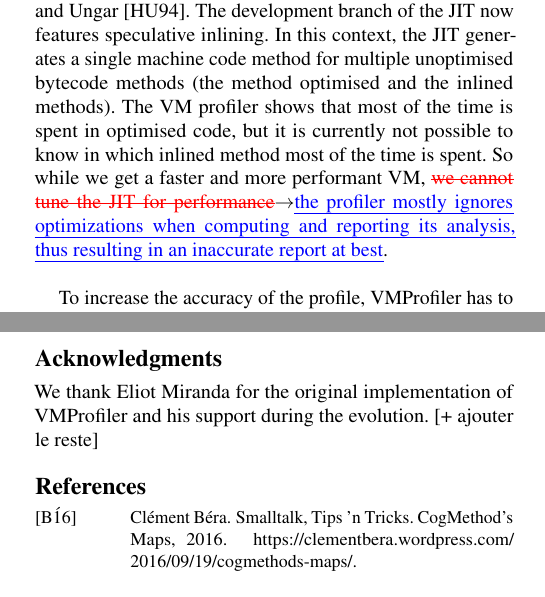
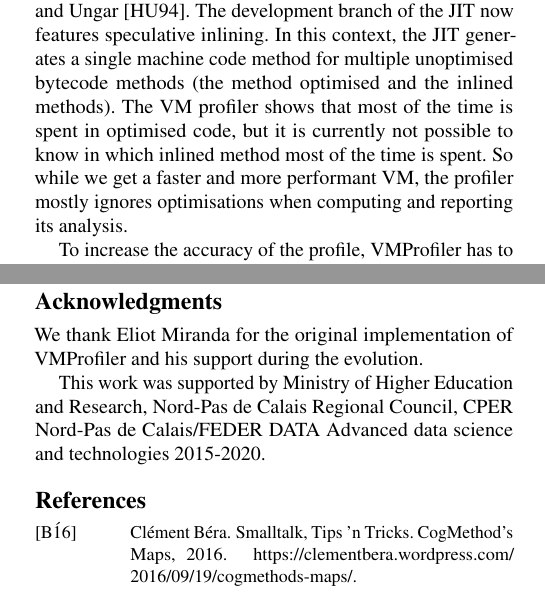
Before and after one commit to sophie-kaleba/2017-IWST-VMProfiler, a LaTeX paper (main.tex): two parts of the columns of pages 1 and 7 of 8, joined at a grey line, cut so that both start at the same text. Compiled offline with pdfLaTeX; a missing font is replaced by an installed copy or a similar font.

Commit message:
submitted version

```diff
--- a/main.tex
+++ b/main.tex
@@ -278,7 +278,7 @@ Such profiling tools are already available in Pharo, like MessageTally \cite{Ber
 % problem
 Right now, VMProfiler cannot track down precisely where the time is spent when executing the code generated by the JIT. It tracks down in which methods the time is spent, but it cannot track down in which part of those methods the time is spent. For example, assuming there is a frequently used method with multiple loops, VMProfiler mentions that most of the time is spent in this method (it is indeed frequently used), but it cannot mention in which loop the time is spent.
 
-This problem is more and more significant as new optimisations are added to the JIT, based on the work of H\"olzle and Ungar~\cite{Holz94a}. The development branch of the JIT now features speculative inlining. In this context, the JIT generates a single machine code method for multiple unoptimised bytecode methods (the method optimised and the inlined methods). The VM profiler shows that most of the time is spent in optimised code, but it is currently not possible to know in which inlined method most of the time is spent. So while we get a faster and more performant VM, \chg{we cannot tune the JIT for performance}{the profiler mostly ignores optimizations when computing and reporting its analysis, thus resulting in an inaccurate report at best}.\\
+This problem is more and more significant as new optimisations are added to the JIT, based on the work of H\"olzle and Ungar~\cite{Holz94a}. The development branch of the JIT now features speculative inlining. In this context, the JIT generates a single machine code method for multiple unoptimised bytecode methods (the method optimised and the inlined methods). The VM profiler shows that most of the time is spent in optimised code, but it is currently not possible to know in which inlined method most of the time is spent. So while we get a faster and more performant VM, the profiler mostly ignores optimisations when computing and reporting its analysis.
 
 %solution
 To increase the accuracy of the profile, VMProfiler has to be enhanced to show specifically where the time is spent in a method. To do so, we use the API usually used for debugging, that maps machine code program counter (pc) to bytecode program counter. This way, we can tell for each method appearing in the report in which bytecode range most of the time is spent.\\
@@ -549,7 +549,8 @@ Further improvements are currently being considered:
 
 \section*{Acknowledgments}
 We thank Eliot Miranda for the original implementation of VMProfiler and his support during the evolution.
-[+ ajouter le reste]
+
+This work was supported by Ministry of Higher Education and Research, Nord-Pas de Calais Regional Council, CPER Nord-Pas de Calais/FEDER DATA Advanced data science and technologies 2015-2020.
 %: % % % % % % % % % % % % % % % % % % % % % % % % % % % % % % % % %
 
 %{\small
```
